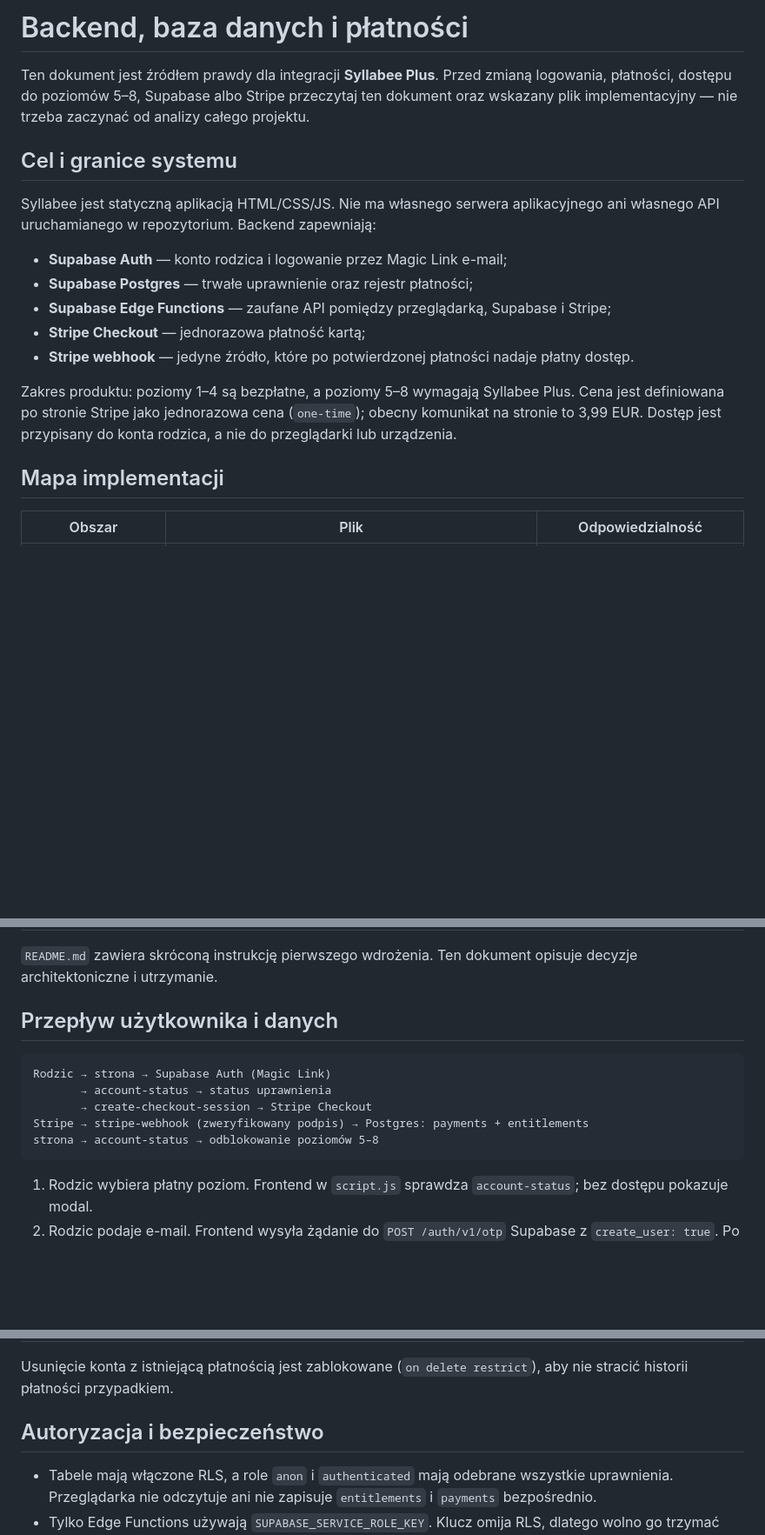
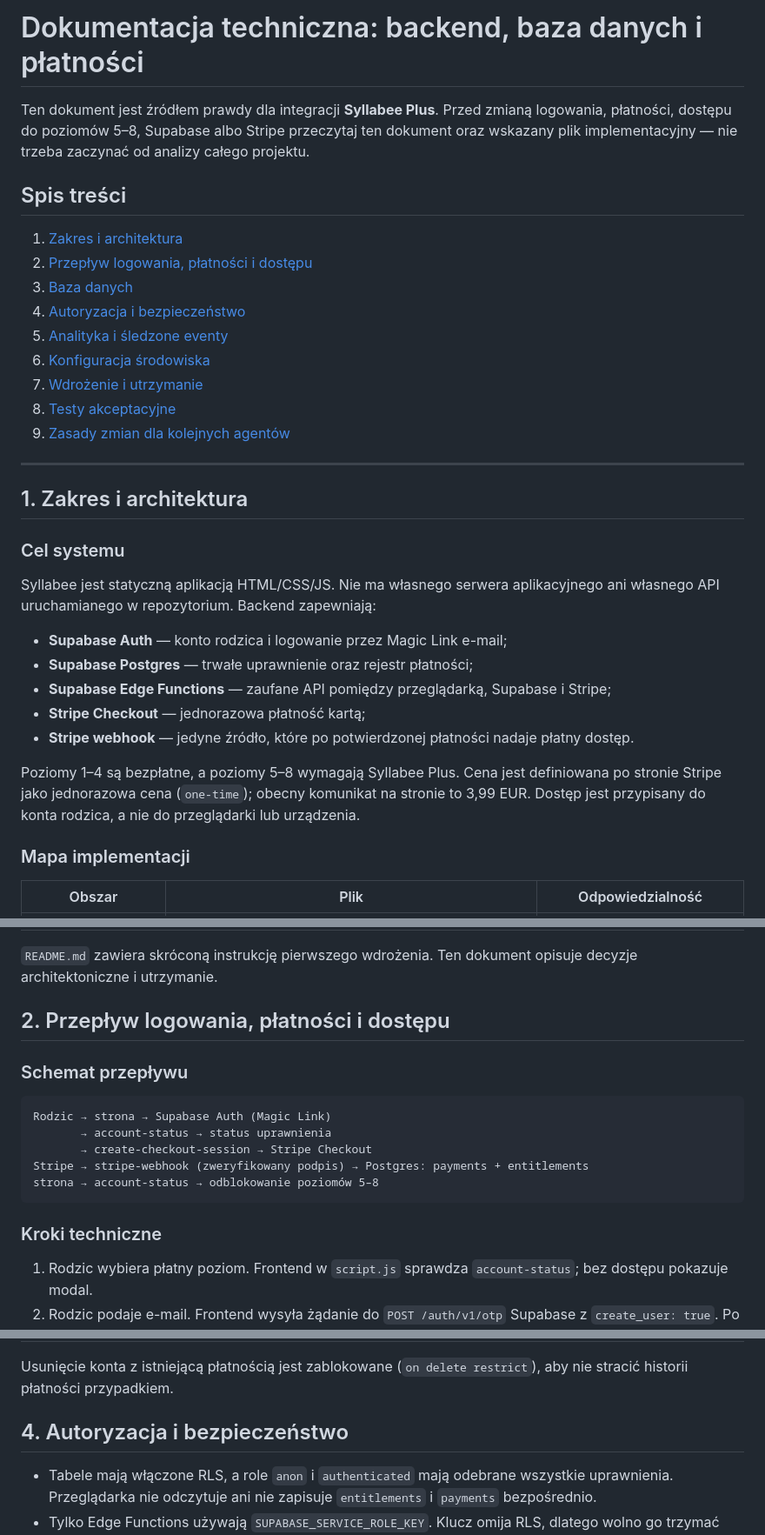
Before and after one commit to KarolinaSulik/Syllabee, a Markdown page: docs/backend-baza-danych-i-platnosci.md, 3 parts joined by grey strips. Shown at 87% size. GitHub-like rendering; blank space fills up the shorter version.

Commit message:
dokument repo dodany

````diff
--- a/docs/backend-baza-danych-i-platnosci.md
+++ b/docs/backend-baza-danych-i-platnosci.md
@@ -1,8 +1,24 @@
-# Backend, baza danych i płatności
+# Dokumentacja techniczna: backend, baza danych i płatności
 
 Ten dokument jest źródłem prawdy dla integracji **Syllabee Plus**. Przed zmianą logowania, płatności, dostępu do poziomów 5–8, Supabase albo Stripe przeczytaj ten dokument oraz wskazany plik implementacyjny — nie trzeba zaczynać od analizy całego projektu.
 
-## Cel i granice systemu
+## Spis treści
+
+1. [Zakres i architektura](#1-zakres-i-architektura)
+2. [Przepływ logowania, płatności i dostępu](#2-przepływ-logowania-płatności-i-dostępu)
+3. [Baza danych](#3-baza-danych)
+4. [Autoryzacja i bezpieczeństwo](#4-autoryzacja-i-bezpieczeństwo)
+5. [Analityka i śledzone eventy](#5-analityka-i-śledzone-eventy)
+6. [Konfiguracja środowiska](#6-konfiguracja-środowiska)
+7. [Wdrożenie i utrzymanie](#7-wdrożenie-i-utrzymanie)
+8. [Testy akceptacyjne](#8-testy-akceptacyjne)
+9. [Zasady zmian dla kolejnych agentów](#9-zasady-zmian-dla-kolejnych-agentów)
+
+---
+
+## 1. Zakres i architektura
+
+### Cel systemu
 
 Syllabee jest statyczną aplikacją HTML/CSS/JS. Nie ma własnego serwera aplikacyjnego ani własnego API uruchamianego w repozytorium. Backend zapewniają:
 
@@ -12,9 +28,9 @@ Syllabee jest statyczną aplikacją HTML/CSS/JS. Nie ma własnego serwera aplika
 - **Stripe Checkout** — jednorazowa płatność kartą;
 - **Stripe webhook** — jedyne źródło, które po potwierdzonej płatności nadaje płatny dostęp.
 
-Zakres produktu: poziomy 1–4 są bezpłatne, a poziomy 5–8 wymagają Syllabee Plus. Cena jest definiowana po stronie Stripe jako jednorazowa cena (`one-time`); obecny komunikat na stronie to 3,99 EUR. Dostęp jest przypisany do konta rodzica, a nie do przeglądarki lub urządzenia.
+Poziomy 1–4 są bezpłatne, a poziomy 5–8 wymagają Syllabee Plus. Cena jest definiowana po stronie Stripe jako jednorazowa cena (`one-time`); obecny komunikat na stronie to 3,99 EUR. Dostęp jest przypisany do konta rodzica, a nie do przeglądarki lub urządzenia.
 
-## Mapa implementacji
+### Mapa implementacji
 
 | Obszar | Plik | Odpowiedzialność |
 | --- | --- | --- |
@@ -29,7 +45,9 @@ Zakres produktu: poziomy 1–4 są bezpłatne, a poziomy 5–8 wymagają Syllabe
 
 `README.md` zawiera skróconą instrukcję pierwszego wdrożenia. Ten dokument opisuje decyzje architektoniczne i utrzymanie.
 
-## Przepływ użytkownika i danych
+## 2. Przepływ logowania, płatności i dostępu
+
+### Schemat przepływu
 
 ```text
 Rodzic → strona → Supabase Auth (Magic Link)
@@ -38,6 +56,8 @@ Rodzic → strona → Supabase Auth (Magic Link)
 Stripe → stripe-webhook (zweryfikowany podpis) → Postgres: payments + entitlements
 strona → account-status → odblokowanie poziomów 5–8
 ```
+
+### Kroki techniczne
 
 1. Rodzic wybiera płatny poziom. Frontend w `script.js` sprawdza `account-status`; bez dostępu pokazuje modal.
 2. Rodzic podaje e-mail. Frontend wysyła żądanie do `POST /auth/v1/otp` Supabase z `create_user: true`. Po powrocie z Magic Linka tokeny są odczytywane z fragmentu URL i zachowywane lokalnie pod kluczem `syllabee-parent-session`.
@@ -80,7 +102,7 @@ Rejestr potwierdzonych zdarzeń Stripe, służący do audytu i idempotencji.
 
 Usunięcie konta z istniejącą płatnością jest zablokowane (`on delete restrict`), aby nie stracić historii płatności przypadkiem.
 
-## Autoryzacja i bezpieczeństwo
+## 4. Autoryzacja i bezpieczeństwo
 
 - Tabele mają włączone RLS, a role `anon` i `authenticated` mają odebrane wszystkie uprawnienia. Przeglądarka nie odczytuje ani nie zapisuje `entitlements` i `payments` bezpośrednio.
 - Tylko Edge Functions używają `SUPABASE_SERVICE_ROLE_KEY`. Klucz omija RLS, dlatego wolno go trzymać wyłącznie w sekretach Supabase.
````
Also changed, not shown: other parts of docs/backend-baza-danych-i-platnosci.md (+43 -5 lines).
